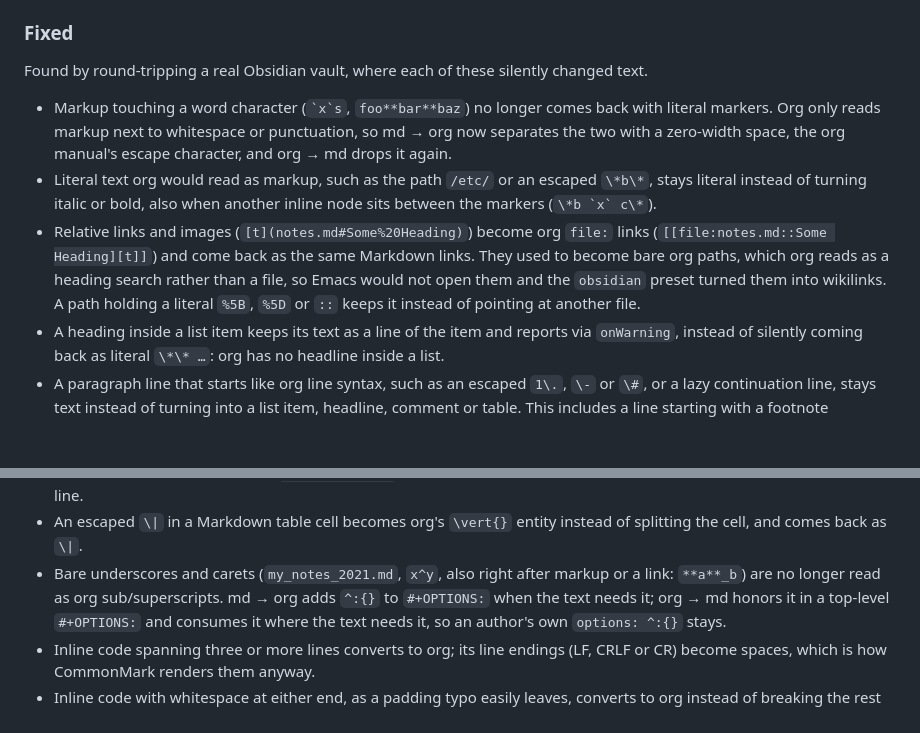
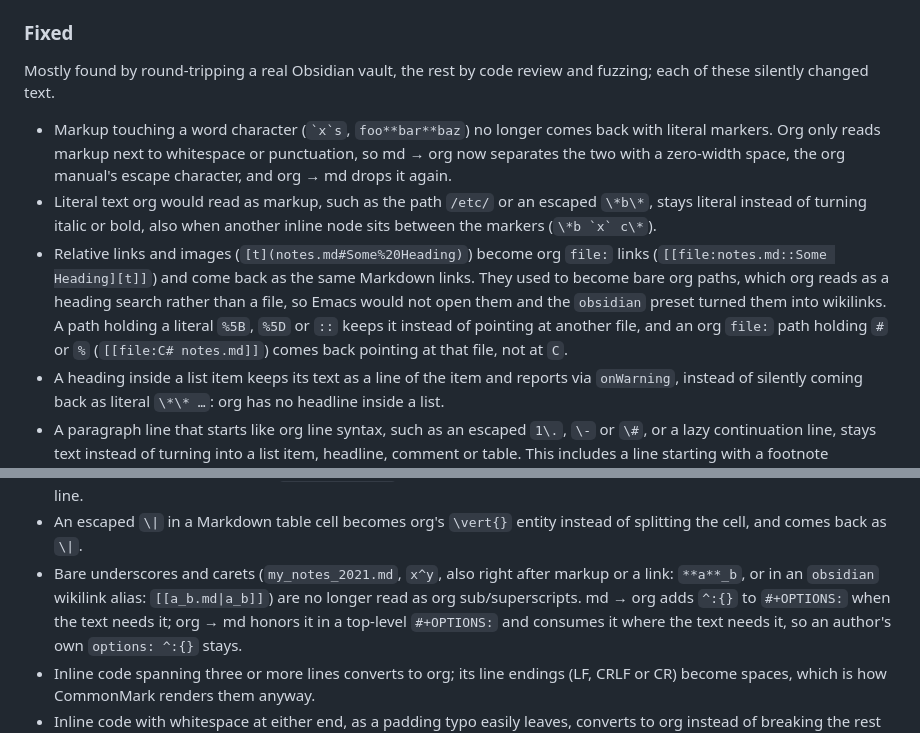
Before and after one commit to remigius42/morg, a Markdown page: CHANGELOG.md, 2 parts joined by grey strips. Drawn GitHub-style; blank space fills up the shorter version.

Commit message:
docs: complete the Unreleased fixes

```diff
--- a/CHANGELOG.md
+++ b/CHANGELOG.md
@@ -19,8 +19,8 @@ and this project adheres to [Semantic Versioning](https://semver.org/spec/v2.0.0
 
 ### Fixed
 
-Found by round-tripping a real Obsidian vault, where each of these
-silently changed text.
+Mostly found by round-tripping a real Obsidian vault, the rest by code
+review and fuzzing; each of these silently changed text.
 
 - Markup touching a word character (`` `x`s ``, `foo**bar**baz`) no
   longer comes back with literal markers. Org only reads markup next to
@@ -37,7 +37,9 @@ silently changed text.
   which org reads as a heading search rather than a file, so Emacs
   would not open them and the `obsidian` preset turned them into
   wikilinks. A path holding a literal `%5B`, `%5D` or `::` keeps it
-  instead of pointing at another file.
+  instead of pointing at another file, and an org `file:` path holding
+  `#` or `%` (`[[file:C# notes.md]]`) comes back pointing at that file,
+  not at `C`.
 - A heading inside a list item keeps its text as a line of the item
   and reports via `onWarning`, instead of silently coming back as
   literal `\*\* …`: org has no headline inside a list.
@@ -81,8 +83,8 @@ silently changed text.
 - An escaped `\|` in a Markdown table cell becomes org's `\vert{}`
   entity instead of splitting the cell, and comes back as `\|`.
 - Bare underscores and carets (`my_notes_2021.md`, `x^y`, also right
-  after markup or a link: `**a**_b`) are no longer read as org
-  sub/superscripts. md → org adds `^:{}` to `#+OPTIONS:` when the text
+  after markup or a link: `**a**_b`, or in an `obsidian` wikilink alias:
+  `[[a_b.md|a_b]]`) are no longer read as org sub/superscripts. md → org adds `^:{}` to `#+OPTIONS:` when the text
   needs it; org → md honors it in a top-level `#+OPTIONS:` and consumes
   it where the text needs it, so an author's own `options: ^:{}` stays.
 - Inline code spanning three or more lines converts to org; its line
```
